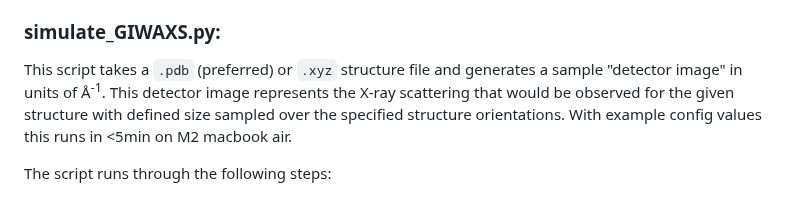
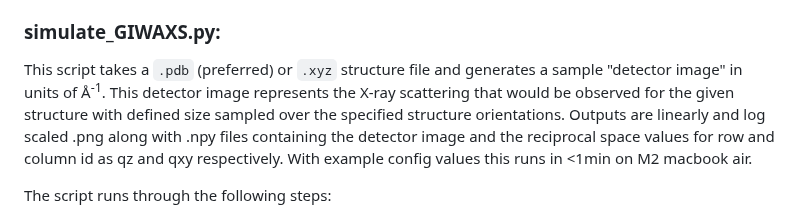
Before and after one commit to tchaney97/giwaxsim, a Markdown page: README.md, the part around the change. Drawn GitHub-style.

```diff
--- a/README.md
+++ b/README.md
@@ -18,7 +18,7 @@ If you find this code useful for your research please consider citing it: [![DOI
 Forward simulations are created through primarily through: `simulate_GIWAXS.py`. This script is intended to be run in the command line with a single argument pointing to the configuration file (ex: `python simulate_GIWAXS.py --config /path/to/config_file.txt`). Details of this script and the configuration file format are described below. Note that whenever a directory is input as a string please do **not** include the trailing `/`:
 
 ### simulate_GIWAXS.py:
-This script takes a `.pdb` (preferred) or `.xyz` structure file and generates a sample "detector image" in units of Å<sup>-1</sup>. This detector image represents the X-ray scattering that would be observed for the given structure with defined size sampled over the specified structure orientations. With example config values this runs in <5min on M2 macbook air.
+This script takes a `.pdb` (preferred) or `.xyz` structure file and generates a sample "detector image" in units of Å<sup>-1</sup>. This detector image represents the X-ray scattering that would be observed for the given structure with defined size sampled over the specified structure orientations. Outputs are linearly and log scaled .png along with .npy files containing the detector image and the reciprocal space values for row and column id as qz and qxy respectively. With example config values this runs in <1min on M2 macbook air.
 
 The script runs through the following steps:
 1. Projecting material coordinates onto the y-z plane.
```
